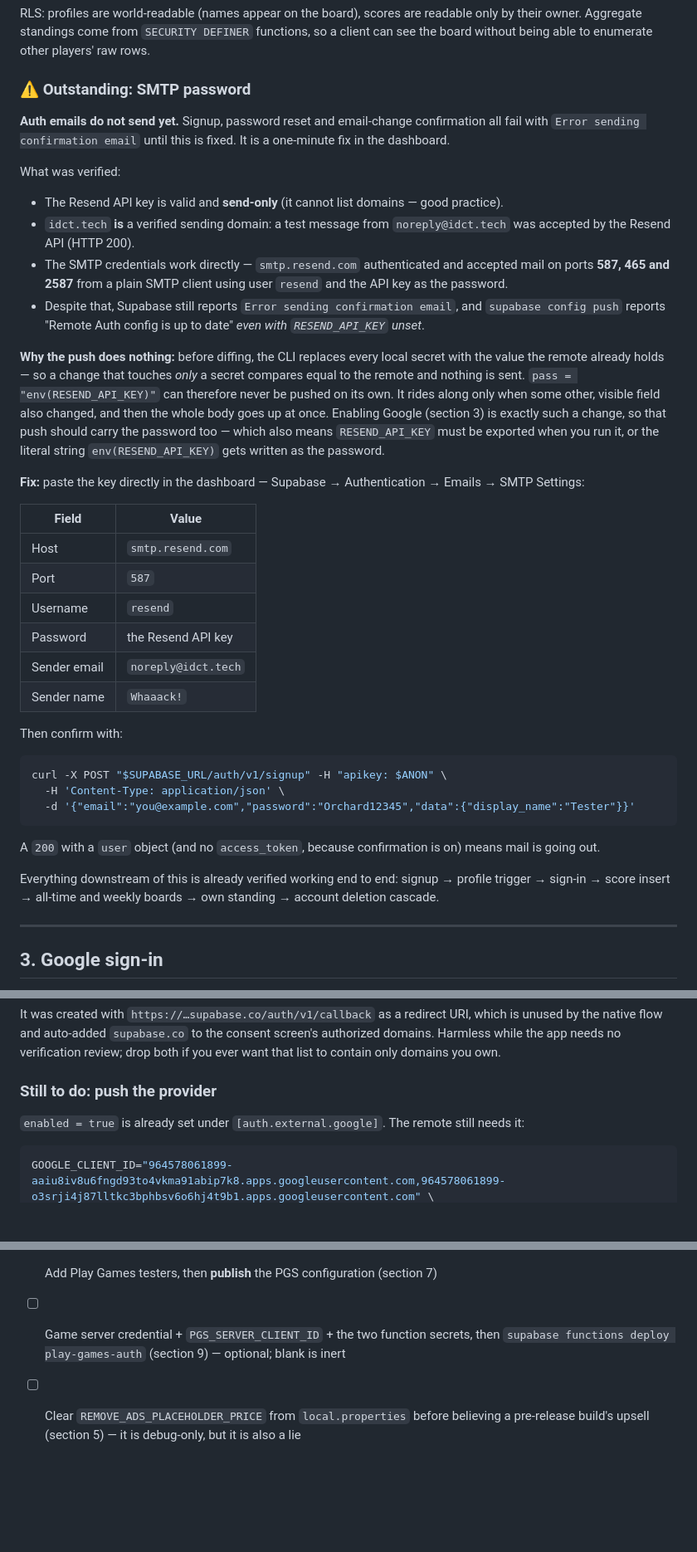
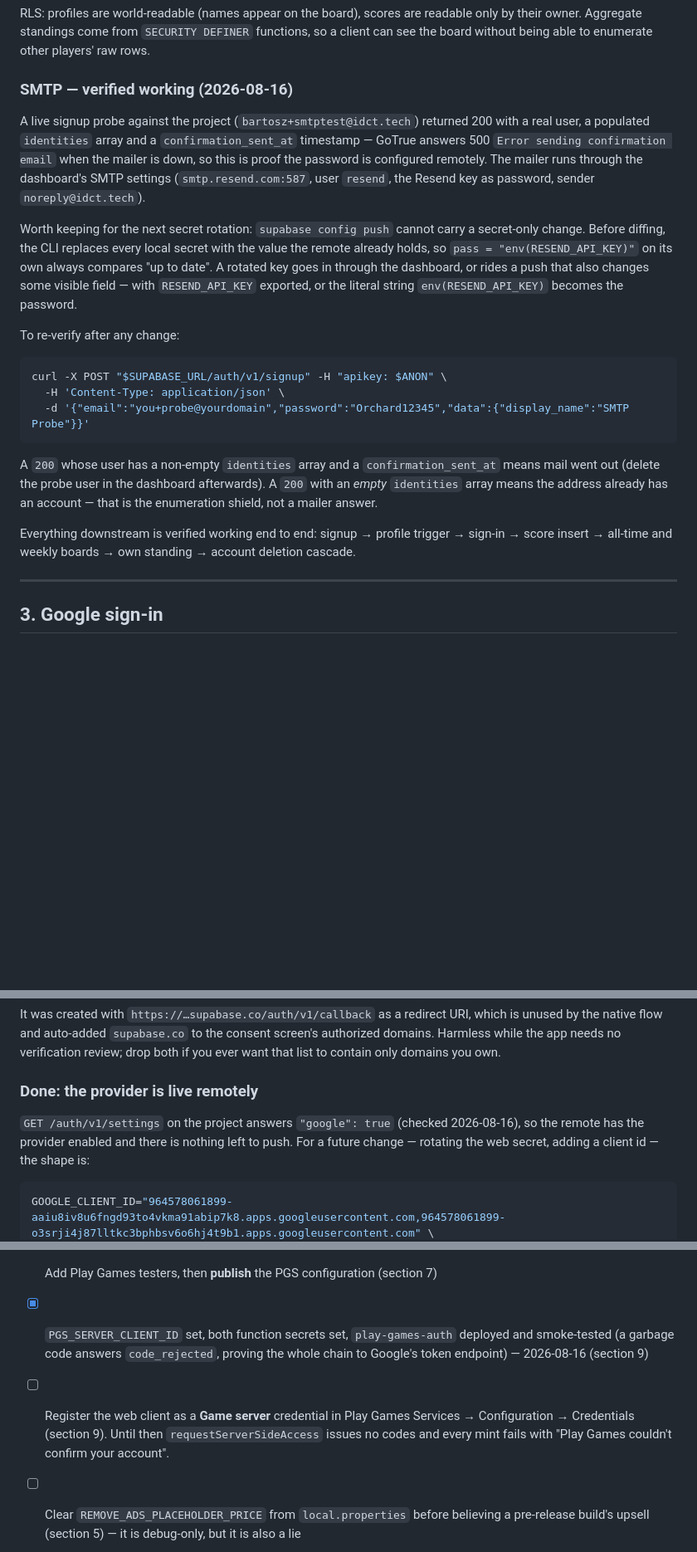
Before and after one commit to ideaconnect/whaaack, a Markdown page: docs/SETUP.md, 3 parts joined by grey strips. Shown at 83% size. Drawn GitHub-style; blank space fills up the shorter version.

Commit message:
Record the deployed state: SMTP verified, Google provider live, play-games-auth deployed
The outstanding-SMTP section described a problem that no longer exists — a live signup
probe proves mail goes out — and the checklist still listed as open three things that
are now done and verified against the project. The one genuinely open PGS step, the
Game server credential in the Play Games console, now stands alone and says what fails
without it.

Co-Authored-By: Claude Fable 5 <noreply@anthropic.com>

````diff
--- a/docs/SETUP.md
+++ b/docs/SETUP.md
@@ -58,58 +58,37 @@ RLS: profiles are world-readable (names appear on the board), scores are readabl
 their owner. Aggregate standings come from `SECURITY DEFINER` functions, so a client can
 see the board without being able to enumerate other players' raw rows.
 
-### ⚠️ Outstanding: SMTP password
+### SMTP — verified working (2026-08-16)
 
-**Auth emails do not send yet.** Signup, password reset and email-change confirmation all
-fail with `Error sending confirmation email` until this is fixed. It is a one-minute fix in
-the dashboard.
+A live signup probe against the project (`bartosz+smtptest@idct.tech`) returned 200 with a
+real user, a populated `identities` array and a `confirmation_sent_at` timestamp — GoTrue
+answers 500 `Error sending confirmation email` when the mailer is down, so this is proof the
+password is configured remotely. The mailer runs through the dashboard's SMTP settings
+(`smtp.resend.com:587`, user `resend`, the Resend key as password, sender
+`noreply@idct.tech`).
 
-What was verified:
+Worth keeping for the next secret rotation: `supabase config push` cannot carry a
+secret-only change. Before diffing, the CLI replaces every local secret with the value the
+remote already holds, so `pass = "env(RESEND_API_KEY)"` on its own always compares "up to
+date". A rotated key goes in through the dashboard, or rides a push that also changes some
+visible field — with `RESEND_API_KEY` exported, or the literal string `env(RESEND_API_KEY)`
+becomes the password.
 
-- The Resend API key is valid and **send-only** (it cannot list domains — good practice).
-- `idct.tech` **is** a verified sending domain: a test message from
-  `noreply@idct.tech` was accepted by the Resend API (HTTP 200).
-- The SMTP credentials work directly — `smtp.resend.com` authenticated and accepted mail on
-  ports **587, 465 and 2587** from a plain SMTP client using user `resend` and the API key
-  as the password.
-- Despite that, Supabase still reports `Error sending confirmation email`, and
-  `supabase config push` reports "Remote Auth config is up to date" *even with
-  `RESEND_API_KEY` unset*.
-
-**Why the push does nothing:** before diffing, the CLI replaces every local secret with the
-value the remote already holds — so a change that touches *only* a secret compares equal to
-the remote and nothing is sent. `pass = "env(RESEND_API_KEY)"` can therefore never be pushed
-on its own. It rides along only when some other, visible field also changed, and then the
-whole body goes up at once. Enabling Google (section 3) is exactly such a change, so that
-push should carry the password too — which also means `RESEND_API_KEY` must be exported when
-you run it, or the literal string `env(RESEND_API_KEY)` gets written as the password.
-
-**Fix:** paste the key directly in the dashboard —
-Supabase → Authentication → Emails → SMTP Settings:
-
-| Field | Value |
-| --- | --- |
-| Host | `smtp.resend.com` |
-| Port | `587` |
-| Username | `resend` |
-| Password | the Resend API key |
-| Sender email | `noreply@idct.tech` |
-| Sender name | `Whaaack!` |
-
-Then confirm with:
+To re-verify after any change:
 
 ```bash
 curl -X POST "$SUPABASE_URL/auth/v1/signup" -H "apikey: $ANON" \
   -H 'Content-Type: application/json' \
-  -d '{"email":"you@example.com","password":"Orchard12345","data":{"display_name":"Tester"}}'
+  -d '{"email":"you+probe@yourdomain","password":"Orchard12345","data":{"display_name":"SMTP Probe"}}'
 ```
 
-A `200` with a `user` object (and no `access_token`, because confirmation is on) means mail
-is going out.
+A `200` whose user has a non-empty `identities` array and a `confirmation_sent_at` means
+mail went out (delete the probe user in the dashboard afterwards). A `200` with an *empty*
+`identities` array means the address already has an account — that is the enumeration
+shield, not a mailer answer.
 
-Everything downstream of this is already verified working end to end: signup → profile
-trigger → sign-in → score insert → all-time and weekly boards → own standing → account
-deletion cascade.
+Everything downstream is verified working end to end: signup → profile trigger → sign-in →
+score insert → all-time and weekly boards → own standing → account deletion cascade.
 
 ---
 
@@ -160,9 +139,11 @@ unused by the native flow and auto-added `supabase.co` to the consent screen's a
 domains. Harmless while the app needs no verification review; drop both if you ever want
 that list to contain only domains you own.
 
-### Still to do: push the provider
+### Done: the provider is live remotely
 
-`enabled = true` is already set under `[auth.external.google]`. The remote still needs it:
+`GET /auth/v1/settings` on the project answers `"google": true` (checked 2026-08-16), so the
+remote has the provider enabled and there is nothing left to push. For a future change —
+rotating the web secret, adding a client id — the shape is:
 
 ```bash
 GOOGLE_CLIENT_ID="964578061899-aaiu8iv8u6fngd93to4vkma91abip7k8.apps.googleusercontent.com,964578061899-o3srji4j87lltkc3bphbsv6o6hj4t9b1.apps.googleusercontent.com" \
@@ -428,8 +418,12 @@ above were never set.
 - [x] Create the four achievements; their ids are committed (section 7)
 - [ ] Upload `PlayerGameEvent.csv` and `GameStats.zip` for Game Stats (section 7)
 - [ ] Add Play Games testers, then **publish** the PGS configuration (section 7)
-- [ ] Game server credential + `PGS_SERVER_CLIENT_ID` + the two function secrets, then
-      `supabase functions deploy play-games-auth` (section 9) — optional; blank is inert
+- [x] `PGS_SERVER_CLIENT_ID` set, both function secrets set, `play-games-auth` deployed and
+      smoke-tested (a garbage code answers `code_rejected`, proving the whole chain to
+      Google's token endpoint) — 2026-08-16 (section 9)
+- [ ] Register the web client as a **Game server** credential in Play Games Services →
+      Configuration → Credentials (section 9). Until then `requestServerSideAccess` issues
+      no codes and every mint fails with "Play Games couldn't confirm your account".
 - [ ] Clear `REMOVE_ADS_PLACEHOLDER_PRICE` from `local.properties` before believing a
       pre-release build's upsell (section 5) — it is debug-only, but it is also a lie
 - [ ] Publish the privacy policy at `https://idct.tech/whaaack/privacy` (linked from About)
````
Also changed, not shown: other parts of docs/SETUP.md (+13 -4 lines).
